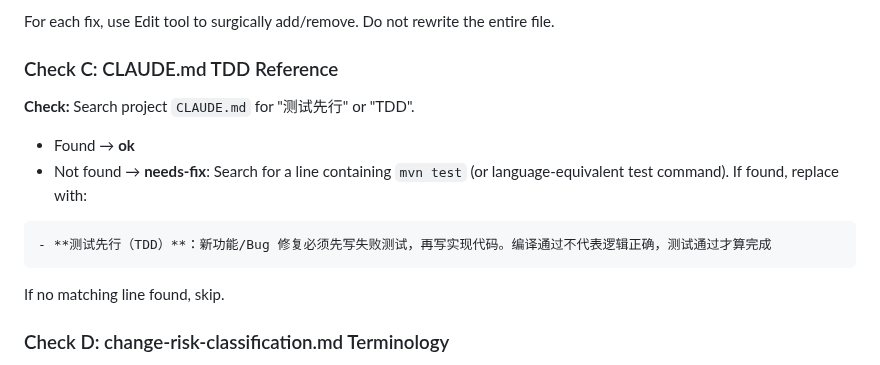
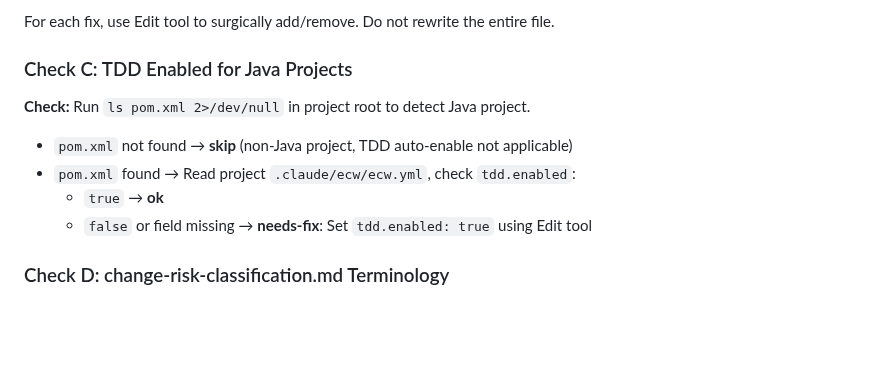
Before and after one commit to Aimeerrhythm/enterprise-change-workflow, a Markdown page: commands/ecw-upgrade.md, the part around the change. Rendered like a GitHub page; blank space fills up the shorter version.

Commit message:
refactor: ecw-upgrade Check C 改为检测 Java 项目后自动开启 tdd.enabled
原来通过搜索 CLAUDE.md 里的 TDD 文字来判断，改为直接检测 pom.xml 确认
Java 项目，再校验 ecw.yml 的 tdd.enabled 字段，Java 项目默认开启 TDD。

Co-Authored-By: Claude Sonnet 4.6 (1M context) <noreply@anthropic.com>

````diff
--- a/commands/ecw-upgrade.md
+++ b/commands/ecw-upgrade.md
@@ -55,18 +55,14 @@ Read each project config file and compare against the current plugin template. F
 
 For each fix, use Edit tool to surgically add/remove. Do not rewrite the entire file.
 
-### Check C: CLAUDE.md TDD Reference
+### Check C: TDD Enabled for Java Projects
 
-**Check:** Search project `CLAUDE.md` for "测试先行" or "TDD".
+**Check:** Run `ls pom.xml 2>/dev/null` in project root to detect Java project.
 
-- Found → **ok**
-- Not found → **needs-fix**: Search for a line containing `mvn test` (or language-equivalent test command). If found, replace with:
-
-```
-- **测试先行（TDD）**：新功能/Bug 修复必须先写失败测试，再写实现代码。编译通过不代表逻辑正确，测试通过才算完成
-```
-
-If no matching line found, skip.
+- `pom.xml` not found → **skip** (non-Java project, TDD auto-enable not applicable)
+- `pom.xml` found → Read project `.claude/ecw/ecw.yml`, check `tdd.enabled`:
+  - `true` → **ok**
+  - `false` or field missing → **needs-fix**: Set `tdd.enabled: true` using Edit tool
 
 ### Check D: change-risk-classification.md Terminology
 
````
